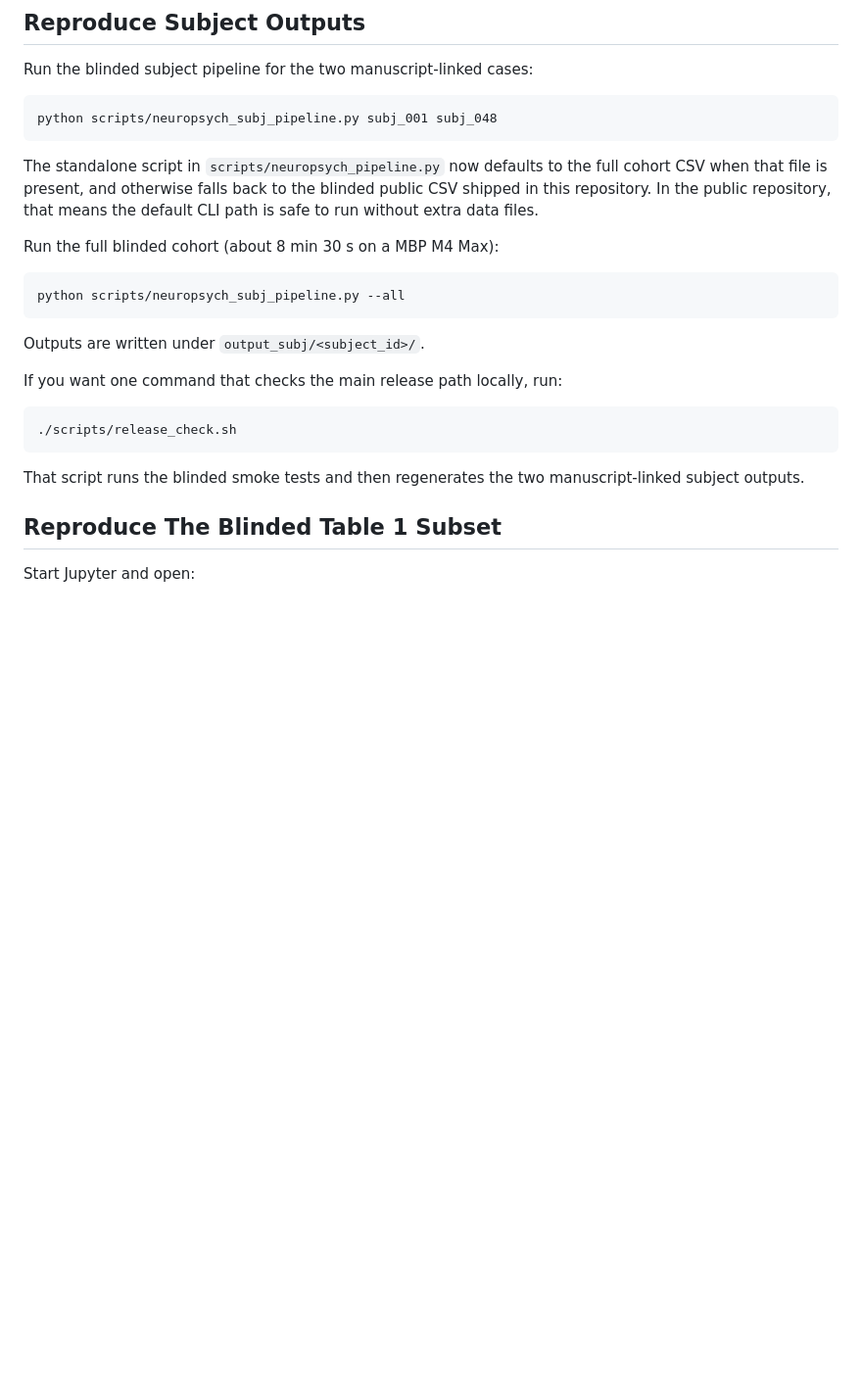
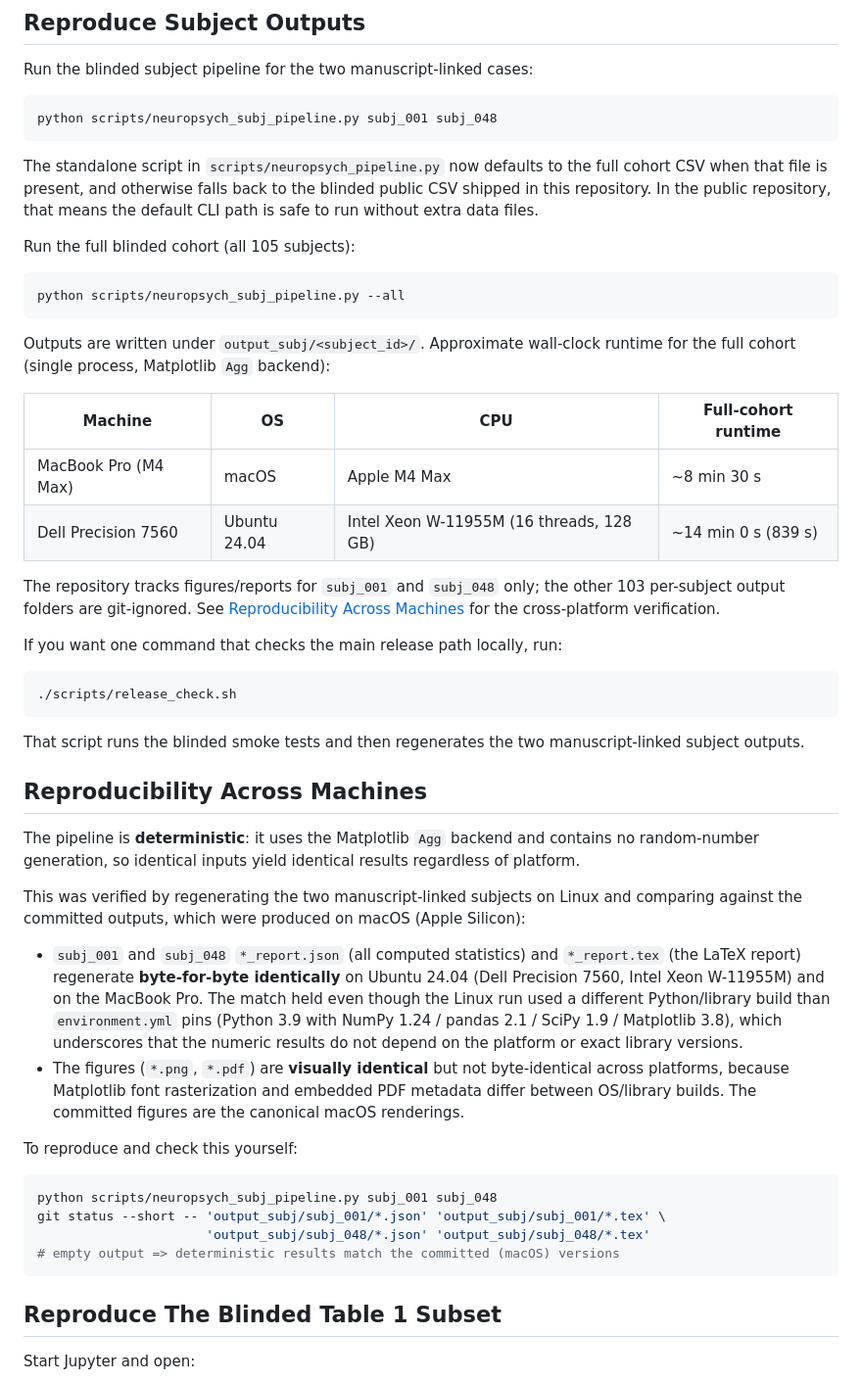
Before and after one commit to arvidl/AI-driven-neuropsych-screening, a Markdown page: README.md, the part around one of its changes. Shown at 98% size. GitHub-like rendering; blank space fills up the shorter version.

````diff
--- a/README.md
+++ b/README.md
@@ -109,13 +146,24 @@ full cohort CSV when that file is present, and otherwise falls back to the
 blinded public CSV shipped in this repository. In the public repository, that
 means the default CLI path is safe to run without extra data files.
 
-Run the full blinded cohort (about 8 min 30 s on a MBP M4 Max):
+Run the full blinded cohort (all 105 subjects):
 
 ```bash
 python scripts/neuropsych_subj_pipeline.py --all
 ```
 
-Outputs are written under `output_subj/<subject_id>/`.
+Outputs are written under `output_subj/<subject_id>/`. Approximate wall-clock
+runtime for the full cohort (single process, Matplotlib `Agg` backend):
+
+| Machine | OS | CPU | Full-cohort runtime |
+|---|---|---|---|
+| MacBook Pro (M4 Max) | macOS | Apple M4 Max | ~8 min 30 s |
+| Dell Precision 7560 | Ubuntu 24.04 | Intel Xeon W-11955M (16 threads, 128 GB) | ~14 min 0 s (839 s) |
+
+The repository tracks figures/reports for `subj_001` and `subj_048` only; the
+other 103 per-subject output folders are git-ignored. See
+[Reproducibility Across Machines](#reproducibility-across-machines) for the
+cross-platform verification.
 
 If you want one command that checks the main release path locally, run:
 
@@ -125,6 +173,37 @@ If you want one command that checks the main release path locally, run:
 
 That script runs the blinded smoke tests and then regenerates the two
 manuscript-linked subject outputs.
+
+## Reproducibility Across Machines
+
+The pipeline is **deterministic**: it uses the Matplotlib `Agg` backend and
+contains no random-number generation, so identical inputs yield identical
+results regardless of platform.
+
+This was verified by regenerating the two manuscript-linked subjects on Linux
+and comparing against the committed outputs, which were produced on macOS
+(Apple Silicon):
+
+- `subj_001` and `subj_048` `*_report.json` (all computed statistics) and
+  `*_report.tex` (the LaTeX report) regenerate **byte-for-byte identically** on
+  Ubuntu 24.04 (Dell Precision 7560, Intel Xeon W-11955M) and on the MacBook Pro.
+  The match held even though the Linux run used a different Python/library build
+  than `environment.yml` pins (Python 3.9 with NumPy 1.24 / pandas 2.1 /
+  SciPy 1.9 / Matplotlib 3.8), which underscores that the numeric results do not
+  depend on the platform or exact library versions.
+- The figures (`*.png`, `*.pdf`) are **visually identical** but not byte-identical
+  across platforms, because Matplotlib font rasterization and embedded PDF
+  metadata differ between OS/library builds. The committed figures are the
+  canonical macOS renderings.
+
+To reproduce and check this yourself:
+
+```bash
+python scripts/neuropsych_subj_pipeline.py subj_001 subj_048
+git status --short -- 'output_subj/subj_001/*.json' 'output_subj/subj_001/*.tex' \
+                      'output_subj/subj_048/*.json' 'output_subj/subj_048/*.tex'
+# empty output => deterministic results match the committed (macOS) versions
+```
 
 ## Reproduce The Blinded Table 1 Subset
 
````
Also changed, not shown: other parts of README.md (+42 -5 lines).
